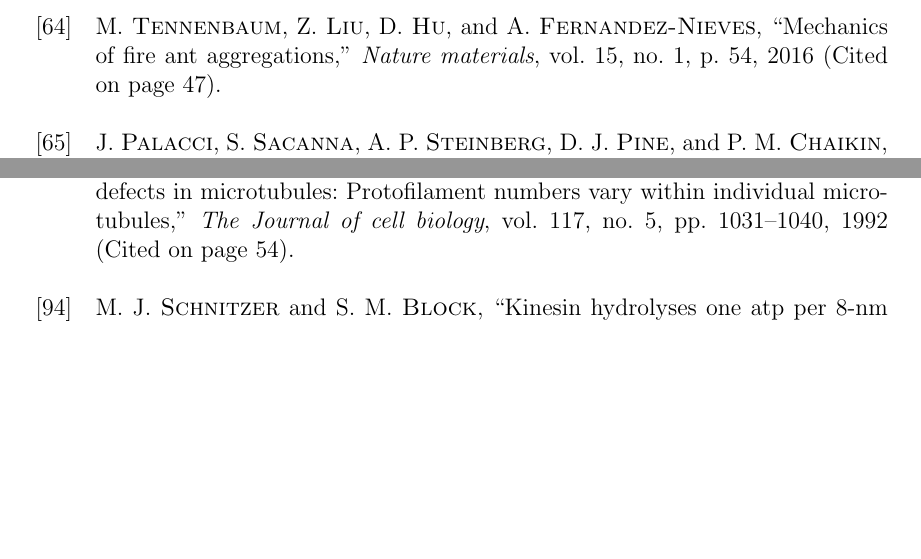
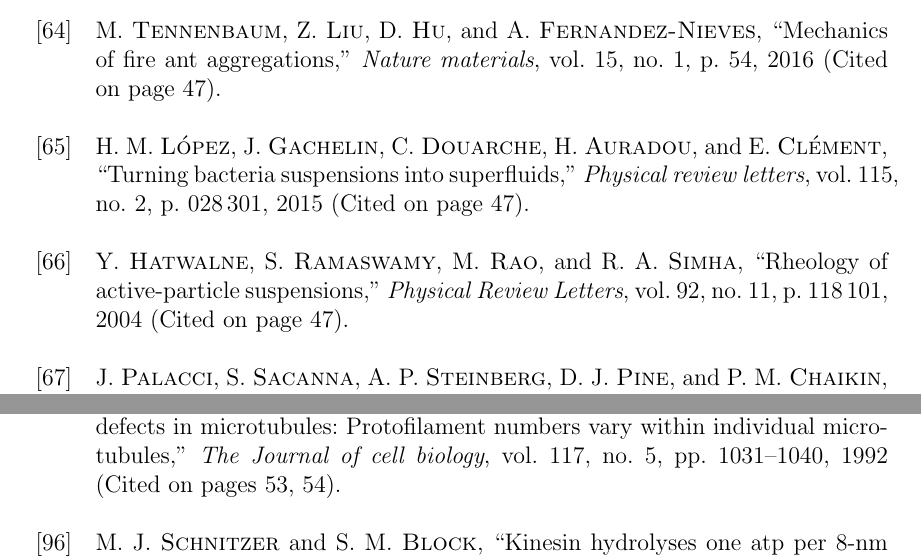
Before and after one commit to perrywmellis/thesis, a LaTeX thesis (document/thesis.tex, which reads document/references.bib): two parts of pages 159 and 162 of 165, joined at a grey line, cut so that both start at the same text, the shorter picture padded with empty space. Compiled offline with pdfLaTeX.

Commit message:
added superfluid references

```diff
--- a/document/references.bib
+++ b/document/references.bib
@@ -1256,3 +1256,4 @@ http://www.nature.com/nature/journal/v503/n7474/abs/nature12673.html#supplementa
    type = {Journal Article}
 }
 
+@article{RN271,
@@ -1258,0 +1263,3 @@ http://www.nature.com/nature/journal/v503/n7474/abs/nature12673.html#supplementa
+   volume = {92},
+   number = {11},
+   pages = {118101},
@@ -1723,6 +1735,17 @@ http://www.nature.com/nature/journal/v503/n7474/abs/nature12673.html#supplementa
    pages = {407-411},
    ISSN = {1476-1122},
    year = {2005},
+   type = {Journal Article}
+}
+
+@article{RN270,
+   author = {López, Héctor Matías and Gachelin, Jérémie and Douarche, Carine and Auradou, Harold and Clément, Eric},
+   title = {Turning bacteria suspensions into superfluids},
+   journal = {Physical review letters},
+   volume = {115},
+   number = {2},
+   pages = {028301},
+   year = {2015},
    type = {Journal Article}
 }
 
```
Also changed, not shown: document/chapter3.tex (+1 -1 lines), document/references.bib (8 more changed lines).
